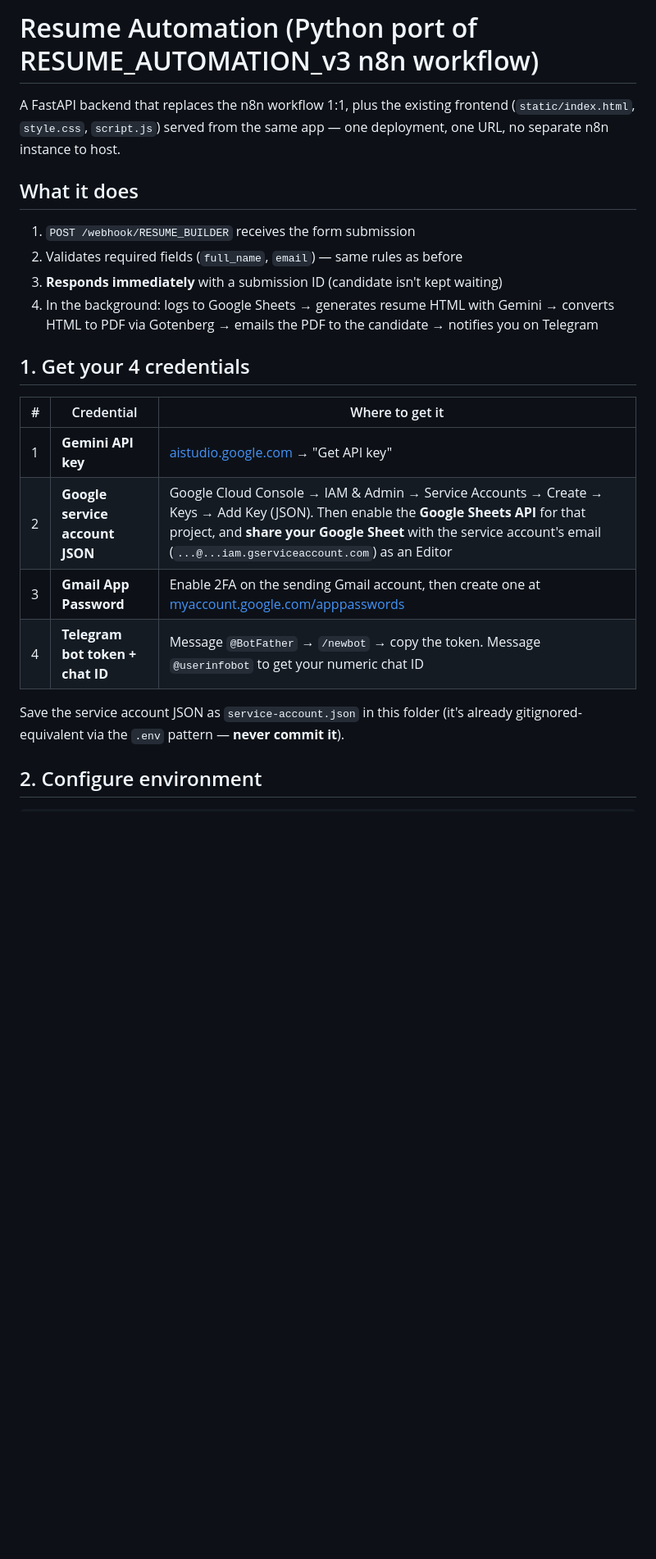
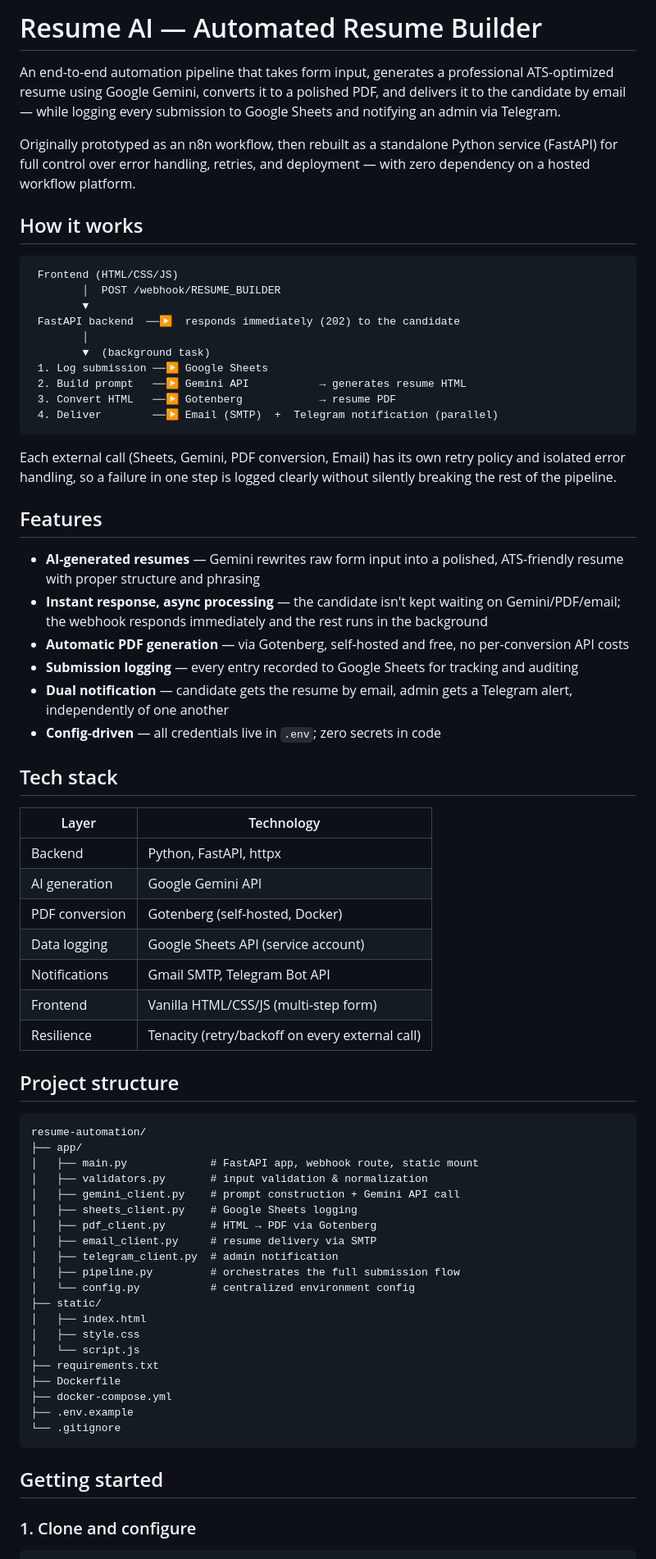
Before and after one commit to NITHESH-0010/RESUME_AUTOMATION, a Markdown page: README.md, the part around one of its changes. Shown at 82% size. Rendered like a GitHub page; blank space fills up the shorter version.

Commit message:
Revise README for Resume AI project details
Updated project name and description, added features and tech stack details, and clarified setup instructions.

````diff
--- a/README.md
+++ b/README.md
@@ -1,31 +1,87 @@
-# Resume Automation (Python port of RESUME_AUTOMATION_v3 n8n workflow)
+# Resume AI — Automated Resume Builder
 
-A FastAPI backend that replaces the n8n workflow 1:1, plus the existing
-frontend (`static/index.html`, `style.css`, `script.js`) served from the
-same app — one deployment, one URL, no separate n8n instance to host.
+An end-to-end automation pipeline that takes form input, generates a
+professional ATS-optimized resume using Google Gemini, converts it to a
+polished PDF, and delivers it to the candidate by email — while logging
+every submission to Google Sheets and notifying an admin via Telegram.
 
-## What it does
+Originally prototyped as an n8n workflow, then rebuilt as a standalone
+Python service (FastAPI) for full control over error handling, retries,
+and deployment — with zero dependency on a hosted workflow platform.
 
-1. `POST /webhook/RESUME_BUILDER` receives the form submission
-2. Validates required fields (`full_name`, `email`) — same rules as before
-3. **Responds immediately** with a submission ID (candidate isn't kept waiting)
-4. In the background: logs to Google Sheets → generates resume HTML with
-   Gemini → converts HTML to PDF via Gotenberg → emails the PDF to the
-   candidate → notifies you on Telegram
+## How it works
 
-## 1. Get your 4 credentials
+```
+ Frontend (HTML/CSS/JS)
+        │  POST /webhook/RESUME_BUILDER
+        ▼
+ FastAPI backend  ──▶  responds immediately (202) to the candidate
+        │
+        ▼  (background task)
+ 1. Log submission ──▶ Google Sheets
+ 2. Build prompt   ──▶ Gemini API           → generates resume HTML
+ 3. Convert HTML   ──▶ Gotenberg            → resume PDF
+ 4. Deliver        ──▶ Email (SMTP)  +  Telegram notification (parallel)
+```
 
-| # | Credential | Where to get it |
-|---|---|---|
-| 1 | **Gemini API key** | [aistudio.google.com](https://aistudio.google.com) → "Get API key" |
-| 2 | **Google service account JSON** | Google Cloud Console → IAM & Admin → Service Accounts → Create → Keys → Add Key (JSON). Then enable the **Google Sheets API** for that project, and **share your Google Sheet** with the service account's email (`...@...iam.gserviceaccount.com`) as an Editor |
-| 3 | **Gmail App Password** | Enable 2FA on the sending Gmail account, then create one at [myaccount.google.com/apppasswords](https://myaccount.google.com/apppasswords) |
-| 4 | **Telegram bot token + chat ID** | Message `@BotFather` → `/newbot` → copy the token. Message `@userinfobot` to get your numeric chat ID |
+Each external call (Sheets, Gemini, PDF conversion, Email) has its own
+retry policy and isolated error handling, so a failure in one step is
+logged clearly without silently breaking the rest of the pipeline.
 
-Save the service account JSON as `service-account.json` in this folder
-(it's already gitignored-equivalent via the `.env` pattern — **never commit
-it**).
+## Features
 
-## 2. Configure environment
+- **AI-generated resumes** — Gemini rewrites raw form input into a
+  polished, ATS-friendly resume with proper structure and phrasing
+- **Instant response, async processing** — the candidate isn't kept
+  waiting on Gemini/PDF/email; the webhook responds immediately and the
+  rest runs in the background
+- **Automatic PDF generation** — via Gotenberg, self-hosted and free,
+  no per-conversion API costs
+- **Submission logging** — every entry recorded to Google Sheets for
+  tracking and auditing
+- **Dual notification** — candidate gets the resume by email, admin gets
+  a Telegram alert, independently of one another
+- **Config-driven** — all credentials live in `.env`; zero secrets in code
+
+## Tech stack
+
+| Layer | Technology |
+|---|---|
+| Backend | Python, FastAPI, httpx |
+| AI generation | Google Gemini API |
+| PDF conversion | Gotenberg (self-hosted, Docker) |
+| Data logging | Google Sheets API (service account) |
+| Notifications | Gmail SMTP, Telegram Bot API |
+| Frontend | Vanilla HTML/CSS/JS (multi-step form) |
+| Resilience | Tenacity (retry/backoff on every external call) |
+
+## Project structure
+
+```
+resume-automation/
+├── app/
+│   ├── main.py             # FastAPI app, webhook route, static mount
+│   ├── validators.py       # input validation & normalization
+│   ├── gemini_client.py    # prompt construction + Gemini API call
+│   ├── sheets_client.py    # Google Sheets logging
+│   ├── pdf_client.py       # HTML → PDF via Gotenberg
+│   ├── email_client.py     # resume delivery via SMTP
+│   ├── telegram_client.py  # admin notification
+│   ├── pipeline.py         # orchestrates the full submission flow
+│   └── config.py           # centralized environment config
+├── static/
+│   ├── index.html
+│   ├── style.css
+│   └── script.js
+├── requirements.txt
+├── Dockerfile
+├── docker-compose.yml
+├── .env.example
+└── .gitignore
+```
+
+## Getting started
+
+### 1. Clone and configure
 
 ```bash
````
Also changed, not shown: other parts of README.md (+33 -61 lines).
